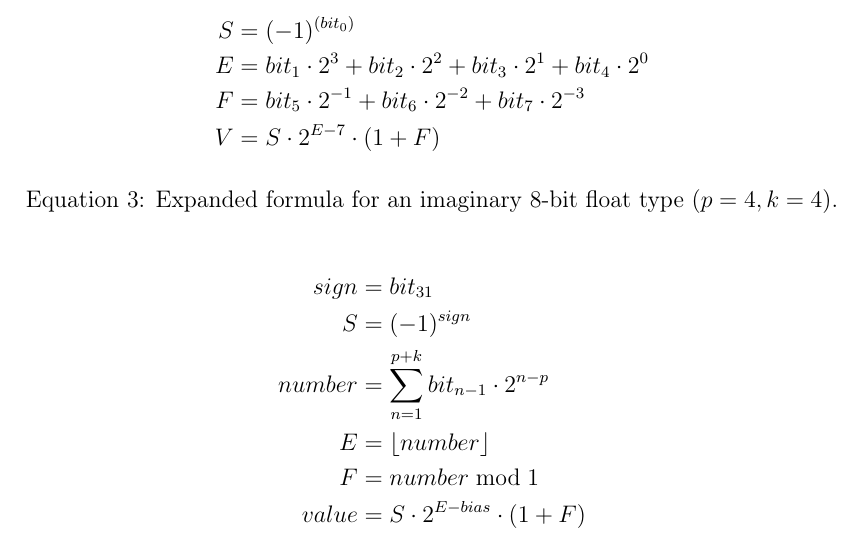
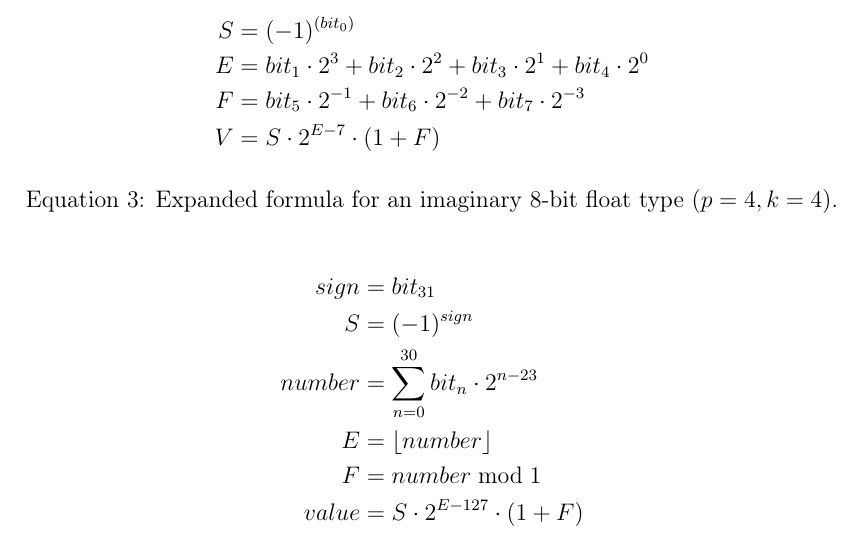
Before and after one commit to geusebi/float-ieee754-didactic, a LaTeX document (doc/document.tex, which reads doc/eq_float_as_fp.tex): part of page 2 of 2, cut so that both start at the same text. Compiled offline with pdfLaTeX.

Commit message:
Update and fix formula

```diff
--- a/doc/eq_float_as_fp.tex
+++ b/doc/eq_float_as_fp.tex
@@ -2,9 +2,9 @@
 \begin{aligned}
     sign &= bit_{31} \\
     S &= (-1)^{sign} \\
-    number &= \sum_{n=1}^{p+k}{bit_{n-1} \cdot 2^{n-p}} \\
+    number &= \sum_{n=0}^{30}{bit_n \cdot 2^{n-23}} \\
     E &= \floor{number} \\
     F &= number \bmod 1 \\
-    value &= S \cdot 2^{E-bias} \cdot (1 + F) \\
+    value &= S \cdot 2^{E-127} \cdot (1 + F) \\
 \end{aligned}
 \end{equation*}
```
Also changed, not shown: README.md, doc/img/eq_float_as_fp.png.
